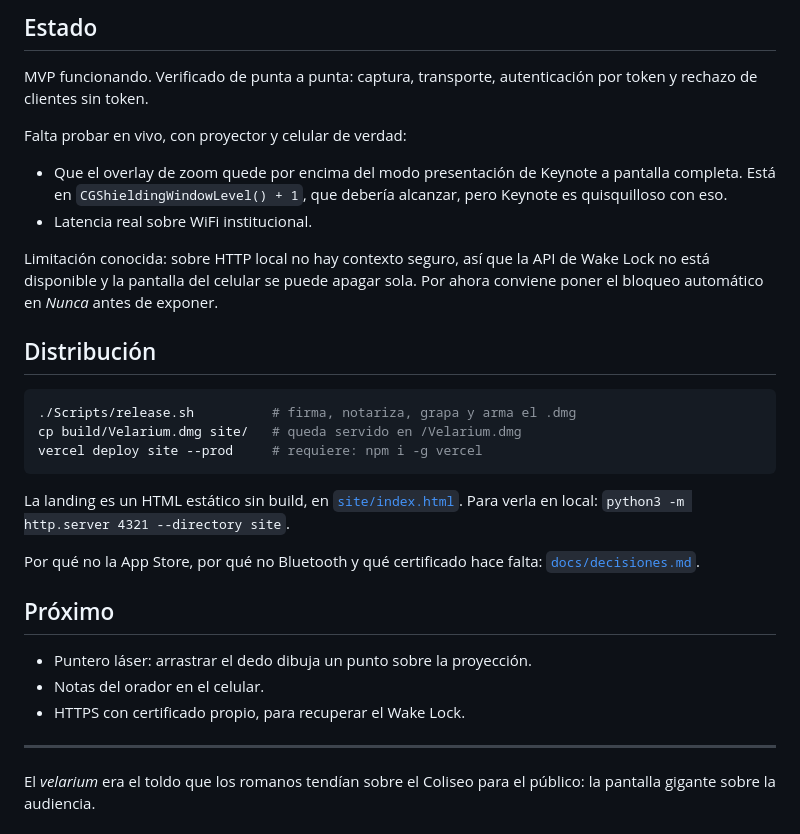
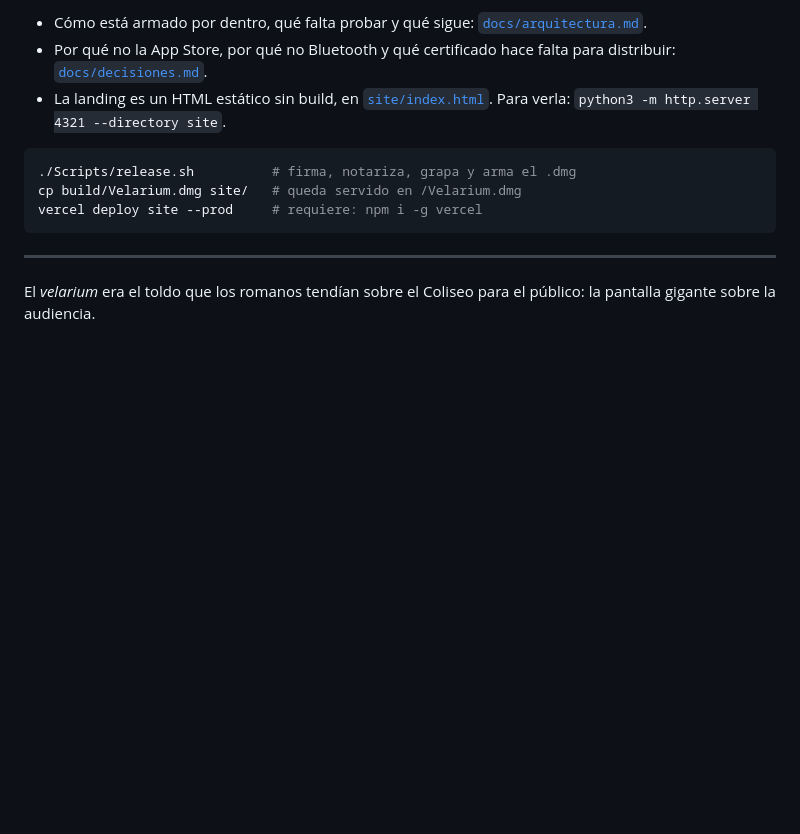
Before and after one commit to matiasgzlez/velarium, a Markdown page: README.md, the part around one of its changes. Drawn GitHub-style; blank space fills up the shorter version.

````diff
--- a/README.md
+++ b/README.md
@@ -83,20 +74,9 @@ nunca chocan con otra cosa que estés corriendo.
-## Estado
-
-MVP funcionando. Verificado de punta a punta: captura, transporte, autenticación por token
-y rechazo de clientes sin token.
-
-Falta probar en vivo, con proyector y celular de verdad:
-
-- Que el overlay de zoom quede por encima del modo presentación de Keynote a pantalla
-  completa. Está en `CGShieldingWindowLevel() + 1`, que debería alcanzar, pero Keynote es
-  quisquilloso con eso.
-- Latencia real sobre WiFi institucional.
-
-Limitación conocida: sobre HTTP local no hay contexto seguro, así que la API de Wake Lock no
-está disponible y la pantalla del celular se puede apagar sola. Por ahora conviene poner el
-bloqueo automático en *Nunca* antes de exponer.
-
-## Distribución
+- Cómo está armado por dentro, qué falta probar y qué sigue:
+  [`docs/arquitectura.md`](docs/arquitectura.md).
+- Por qué no la App Store, por qué no Bluetooth y qué certificado hace falta para
+  distribuir: [`docs/decisiones.md`](docs/decisiones.md).
+- La landing es un HTML estático sin build, en [`site/index.html`](site/index.html). Para
+  verla: `python3 -m http.server 4321 --directory site`.
 
 ```bash
 ./Scripts/release.sh          # firma, notariza, grapa y arma el .dmg
@@ -104,18 +84,6 @@ cp build/Velarium.dmg site/   # queda servido en /Velarium.dmg
 vercel deploy site --prod     # requiere: npm i -g vercel
 ```
 
-La landing es un HTML estático sin build, en [`site/index.html`](site/index.html). Para
-verla en local: `python3 -m http.server 4321 --directory site`.
-
-Por qué no la App Store, por qué no Bluetooth y qué certificado hace falta:
-[`docs/decisiones.md`](docs/decisiones.md).
-
-## Próximo
-
-- Puntero láser: arrastrar el dedo dibuja un punto sobre la proyección.
-- Notas del orador en el celular.
-- HTTPS con certificado propio, para recuperar el Wake Lock.
-
 ---
 
 El *velarium* era el toldo que los romanos tendían sobre el Coliseo para el público: la
````
Also changed, not shown: other parts of README.md (+42 -51 lines), docs/arquitectura.md (added, +57 -0 lines), site/favicon-32.png (added), site/marca.png (added), 1 other file.
